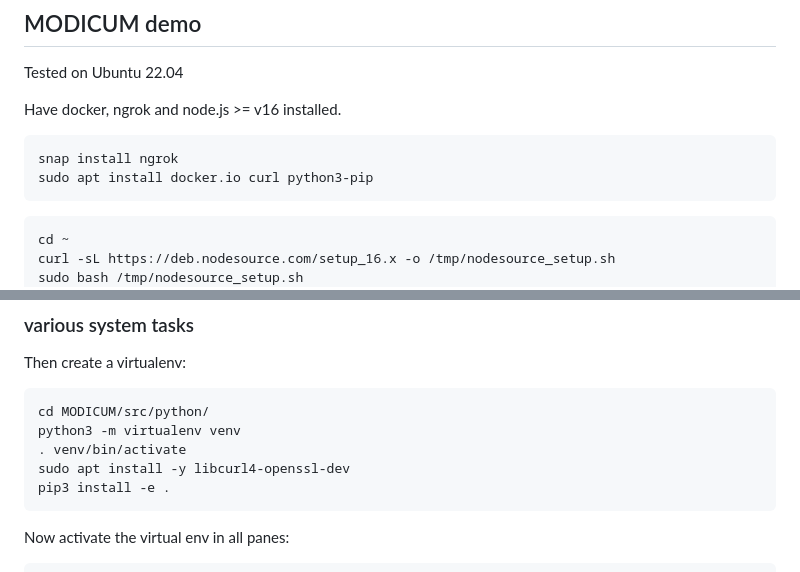
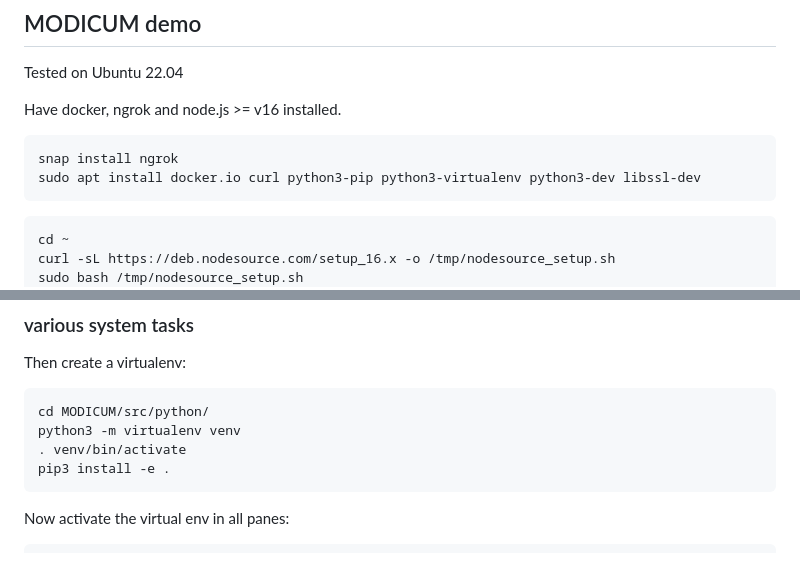
Before and after one commit to Lilypad-Tech/lilypad-modicum, a Markdown page: README.md, 2 parts joined by grey strips. Rendered like a GitHub page.

Commit message:
fix another readme bug

````diff
--- a/README.md
+++ b/README.md
@@ -5,7 +5,7 @@ Tested on Ubuntu 22.04
 Have docker, ngrok and node.js >= v16 installed.
 ```
 snap install ngrok
-sudo apt install docker.io curl python3-pip
+sudo apt install docker.io curl python3-pip python3-virtualenv python3-dev libssl-dev
 ```
 ```
 cd ~
@@ -50,7 +50,6 @@ Then create a virtualenv:
 cd MODICUM/src/python/
 python3 -m virtualenv venv
 . venv/bin/activate
-sudo apt install -y libcurl4-openssl-dev
 pip3 install -e .
 ```
 
````
